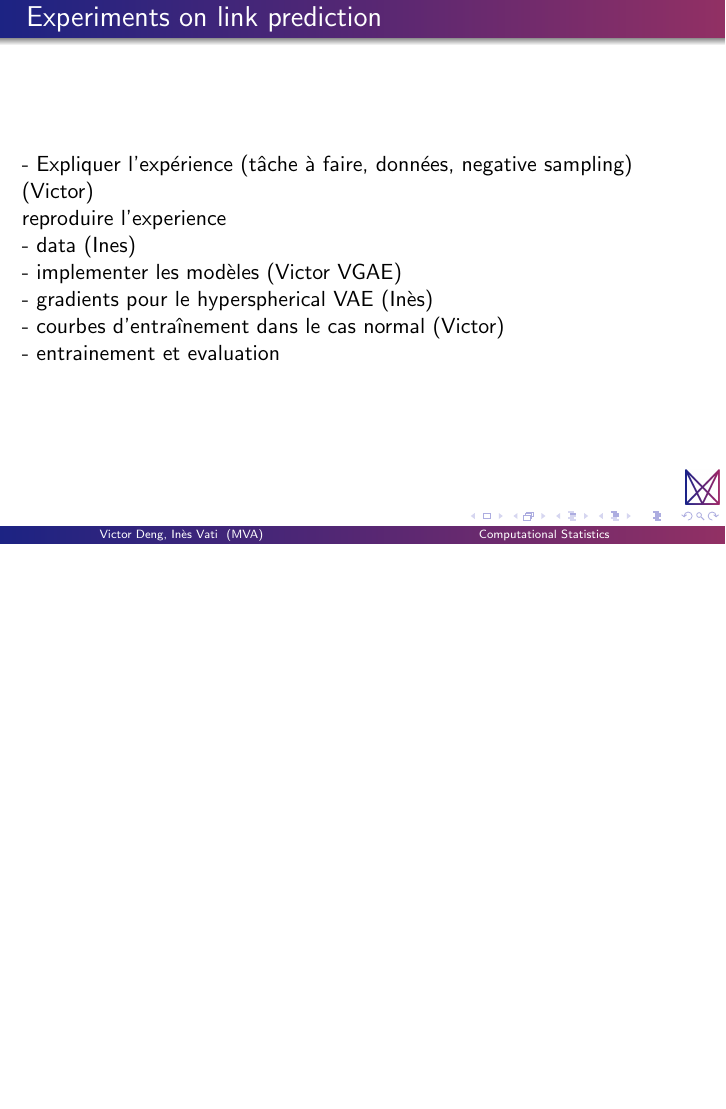
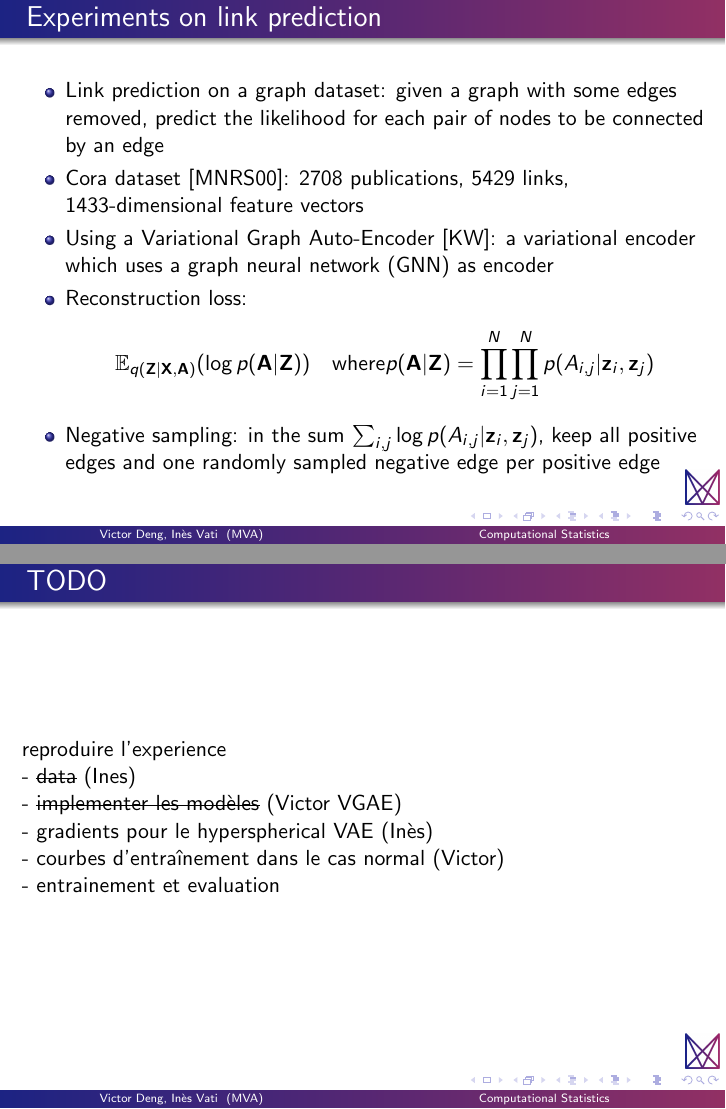
Before and after one commit to vdng9338/projet-compstats-2023, LaTeX slides (Slides/main.tex, which reads Slides/content/3experiments.tex): page 15 of 18 before the commit and pages 15 and 16 of 19 after it, the two joined at a grey line, the shorter picture padded with empty space. Compiled offline with pdfLaTeX.

Commit message:
Add description of link prediction experiments

```diff
--- a/Slides/content/3experiments.tex
+++ b/Slides/content/3experiments.tex
@@ -1,12 +1,26 @@
 \begin{frame}{Experiments on link prediction}
 
-    - Expliquer l'expérience (tâche à faire, données, negative sampling) (Victor)
+  \begin{itemize}
+    \item Link prediction on a graph dataset: given a graph with some edges removed, predict the likelihood
+    for each pair of nodes to be connected by an edge
+    \item Cora dataset \cite{McCallum_2000}: 2708 publications, 5429 links, 1433-dimensional feature vectors
+    \item Using a Variational Graph Auto-Encoder \cite{kipf_variational_2016}: a variational encoder which uses a
+    graph neural network (GNN) as encoder
+    \item Reconstruction loss:
+        $$ \mathbb{E}_{q(\mathbf{Z}|\mathbf{X}, \mathbf{A})}(\log p(\mathbf{A}|\mathbf{Z})) \quad
+        \text{where} p(\mathbf{A}|\mathbf{Z}) = \prod_{i = 1}^N \prod_{j=1}^N p(A_{i, j}|\mathbf{z}_i, \mathbf{z}_j) $$
+    \item Negative sampling: in the sum $\sum_{i, j} \log p(A_{i, j}|\mathbf{z}_i, \mathbf{z}_j)$, keep all
+    positive edges and one randomly sampled negative edge per positive edge
+  \end{itemize}
+\end{frame}
+
+\begin{frame}{TODO}
 
     reproduire l'experience
 
-    - data (Ines)
+    - \sout{data} (Ines)
 
-    - implementer les modèles (Victor VGAE)
+    - \sout{implementer les modèles} (Victor VGAE)
 
     - gradients pour le hyperspherical VAE (Inès)
 
--- a/Slides/main.tex
+++ b/Slides/main.tex
@@ -1,5 +1,6 @@
 \documentclass[hyperref={pdftex}]{beamer}
 \usepackage{algorithm,algorithmic}
+\usepackage[normalem]{ulem}
 \useoutertheme{shadow}
 \usetheme{Madrid}
 % \addbibresource{references.bib}
```
Also changed, not shown: Slides/references.bib (+14 -0 lines), Slides/main.pdf.
